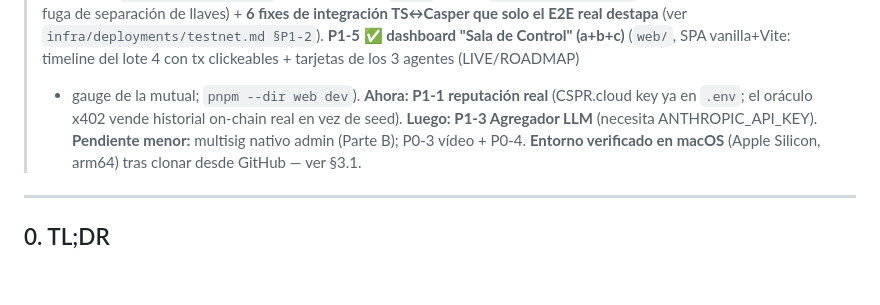
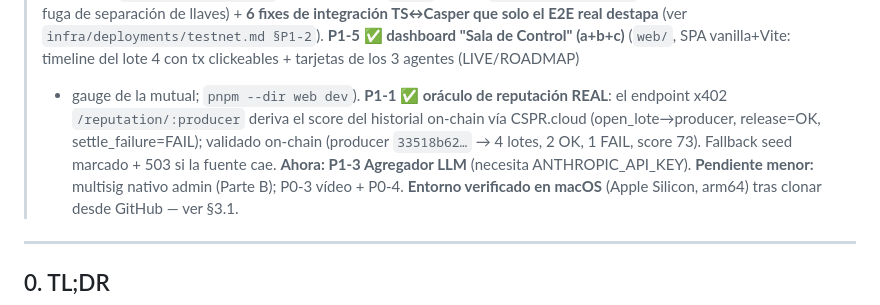
Before and after one commit to manuelpenazuniga/ohu, a Markdown page: docs/ESTADO.md, the part around the change. GitHub-like rendering; blank space fills up the shorter version.

Commit message:
docs(P1-1): oráculo de reputación real cerrado en ESTADO
Co-Authored-By: Claude Opus 4.8 <noreply@anthropic.com>

```diff
--- a/docs/ESTADO.md
+++ b/docs/ESTADO.md
@@ -30,9 +30,11 @@
 > fuga de separación de llaves) + **6 fixes de integración TS↔Casper que solo el E2E real destapa**
 > (ver `infra/deployments/testnet.md §P1-2`). **P1-5 ✅ dashboard "Sala de Control" (a+b+c)** (`web/`,
 > SPA vanilla+Vite: timeline del lote 4 con tx clickeables + tarjetas de los 3 agentes (LIVE/ROADMAP)
-> + gauge de la mutual; `pnpm --dir web dev`). **Ahora: P1-1 reputación real** (CSPR.cloud key ya en
-> `.env`; el oráculo x402 vende historial on-chain real en vez de seed). **Luego: P1-3 Agregador LLM**
-> (necesita ANTHROPIC_API_KEY). **Pendiente menor:** multisig nativo admin (Parte B); P0-3 vídeo + P0-4.
+> + gauge de la mutual; `pnpm --dir web dev`). **P1-1 ✅ oráculo de reputación REAL**: el endpoint x402
+> `/reputation/:producer` deriva el score del historial on-chain vía CSPR.cloud (open_lote→producer,
+> release=OK, settle_failure=FAIL); validado on-chain (producer `33518b62…` → 4 lotes, 2 OK, 1 FAIL,
+> score 73). Fallback seed marcado + 503 si la fuente cae. **Ahora: P1-3 Agregador LLM** (necesita
+> ANTHROPIC_API_KEY). **Pendiente menor:** multisig nativo admin (Parte B); P0-3 vídeo + P0-4.
 > **Entorno verificado en macOS** (Apple Silicon, arm64) tras clonar desde GitHub — ver §3.1.
 
 ---
```
